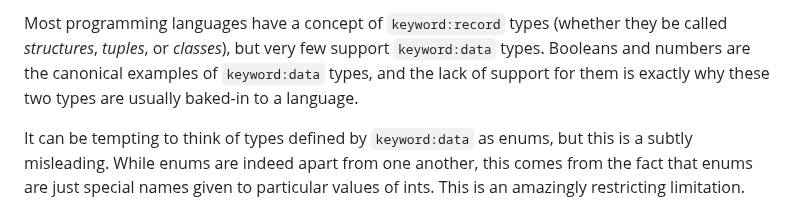
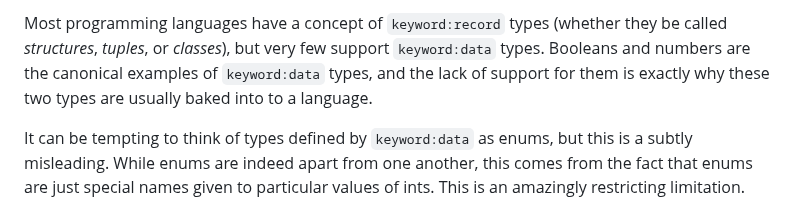
Before and after one commit to isovector/certainty-by-construction, a Markdown page: src/book/Chapter2-Numbers.lagda.md, the part around the change. GitHub-like rendering.

Commit message:
Fix typo

```diff
--- a/src/book/Chapter2-Numbers.lagda.md
+++ b/src/book/Chapter2-Numbers.lagda.md
@@ -204,7 +204,7 @@ Most programming languages have a concept of `keyword:record` types (whether
 they be called *structures*, *tuples*, or *classes*), but very few support
 `keyword:data` types. Booleans and numbers are the canonical examples of
 `keyword:data` types, and the lack of support for them is exactly why these two
-types are usually baked-in to a language.
+types are usually baked into to a language.
 
 It can be tempting to think of types defined by `keyword:data` as enums, but
 this is a subtly misleading. While enums are indeed apart from one another, this
```
